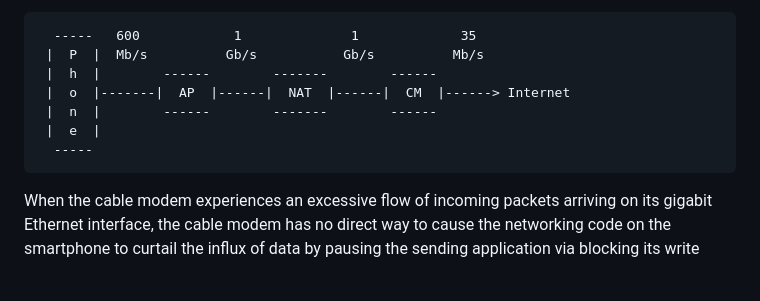
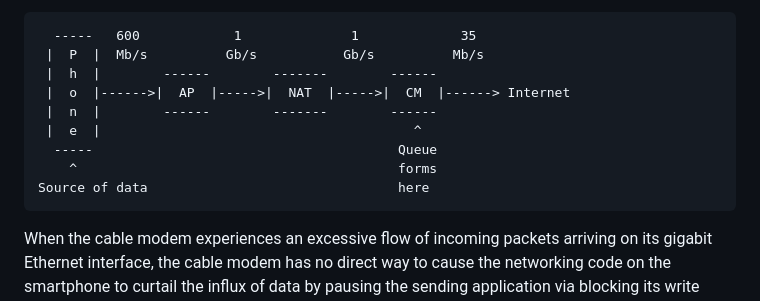
Before and after one commit to StuartCheshire/draft-cheshire-sbm, a Markdown page: draft-cheshire-sbm.md, the part around the change. GitHub-like rendering; blank space fills up the shorter version.

Commit message:
Update cable modem bottleneck diagram

```diff
--- a/draft-cheshire-sbm.md
+++ b/draft-cheshire-sbm.md
@@ -311,10 +311,12 @@ which has an upstream output rate of 35Mb/s over the coaxial cable.
   -----   600            1              1             35
  |  P  |  Mb/s          Gb/s           Gb/s          Mb/s
  |  h  |        ------        -------        ------
- |  o  |-------|  AP  |------|  NAT  |------|  CM  |------> Internet
+ |  o  |------>|  AP  |----->|  NAT  |----->|  CM  |------> Internet
  |  n  |        ------        -------        ------
- |  e  |
-  -----
+ |  e  |                                        ^
+  -----                                       Queue
+    ^                                         forms
+Source of data                                here
 ~~~~
 
 When the cable modem experiences
```
